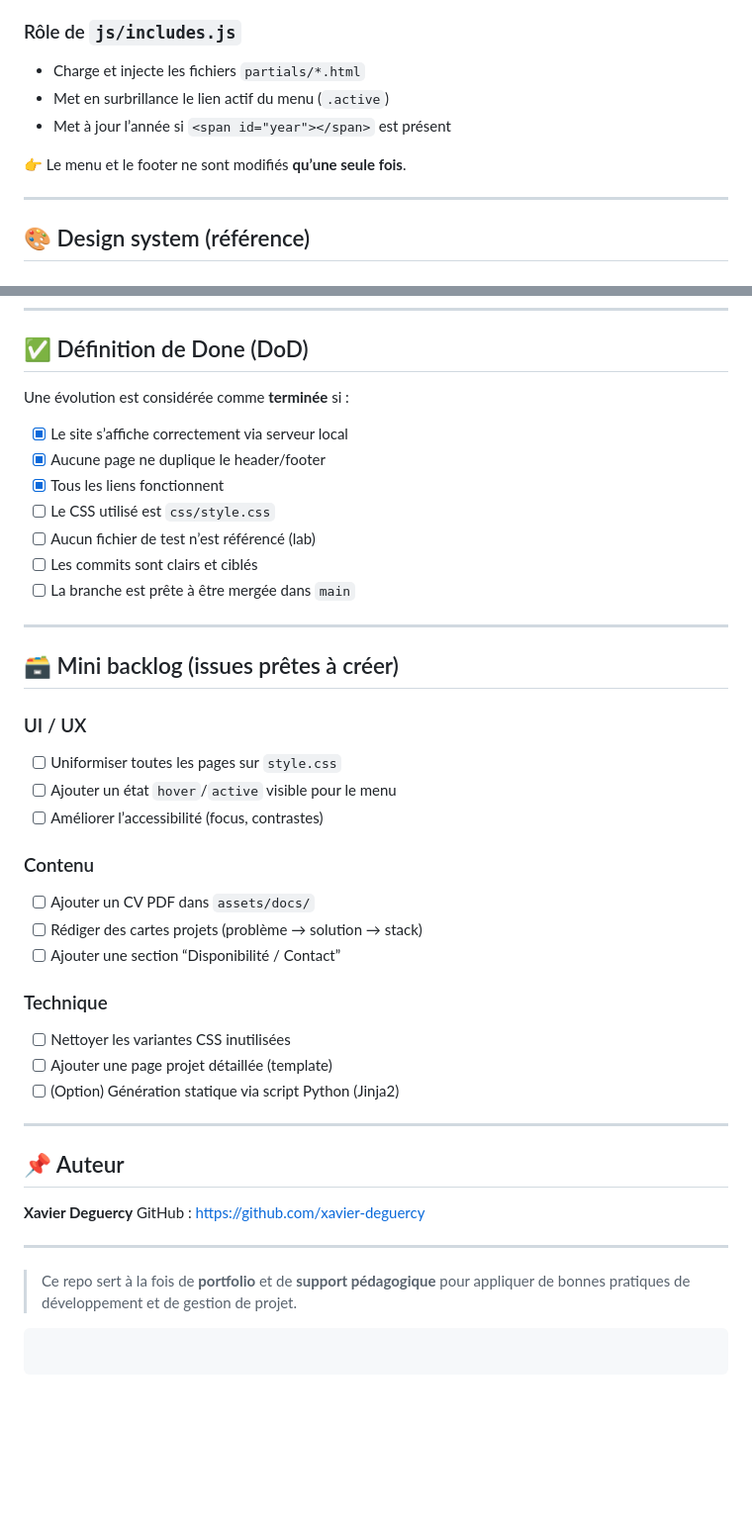
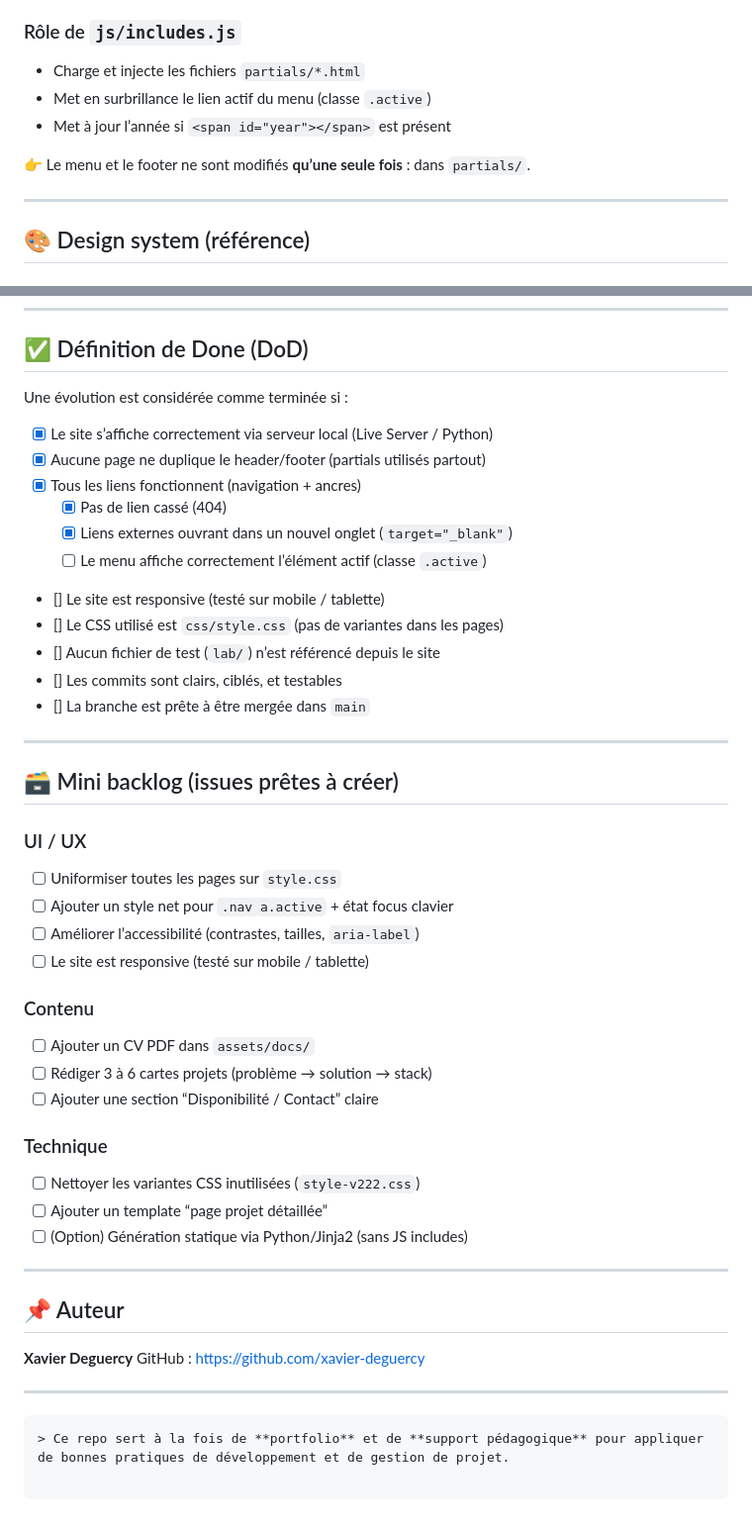
Before and after one commit to xavier-deguercy/site-xav, a Markdown page: README.md, 2 parts joined by grey strips. Shown at 99% size. Drawn GitHub-style; blank space fills up the shorter version.

Commit message:
maj README.md t

````diff
--- a/README.md
+++ b/README.md
@@ -98,10 +112,10 @@ Dans chaque page HTML :
 ### Rôle de `js/includes.js`
 
 * Charge et injecte les fichiers `partials/*.html`
-* Met en surbrillance le lien actif du menu (`.active`)
+* Met en surbrillance le lien actif du menu (classe `.active`)
 * Met à jour l’année si `<span id="year"></span>` est présent
 
-👉 Le menu et le footer ne sont modifiés **qu’une seule fois**.
+👉 Le menu et le footer ne sont modifiés **qu’une seule fois** : dans `partials/`.
 
 ---
 
@@ -203,16 +261,19 @@ git commit -m "refactor: standardise css and use header/footer partials"
 
 ## ✅ Définition de Done (DoD)
 
-Une évolution est considérée comme **terminée** si :
+Une évolution est considérée comme terminée si :
 
-* [x] Le site s’affiche correctement via serveur local
-* [x] Aucune page ne duplique le header/footer
-* [x] Tous les liens fonctionnent
-* [ ] Le CSS utilisé est `css/style.css`
-* [ ] Aucun fichier de test n’est référencé (lab)
-* [ ] Les commits sont clairs et ciblés
-* [ ] La branche est prête à être mergée dans `main`
-
+* [x] Le site s’affiche correctement via serveur local (Live Server / Python)
+* [x] Aucune page ne duplique le header/footer (partials utilisés partout)
+* [x] Tous les liens fonctionnent (navigation + ancres)
+    * [x] Pas de lien cassé (404)
+    * [x] Liens externes ouvrant dans un nouvel onglet (`target="_blank"`)
+    * [ ] Le menu affiche correctement l’élément actif (classe `.active`)
+* [] Le site est responsive (testé sur mobile / tablette)
+* [] Le CSS utilisé est `css/style.css` (pas de variantes dans les pages)
+* [] Aucun fichier de test (`lab/`) n’est référencé depuis le site
+* [] Les commits sont clairs, ciblés, et testables
+* [] La branche est prête à être mergée dans `main`
 ---
 
 ## 🗃️ Mini backlog (issues prêtes à créer)
@@ -220,20 +281,21 @@ Une évolution est considérée comme **terminée** si :
 ### UI / UX
 
 * [ ] Uniformiser toutes les pages sur `style.css`
-* [ ] Ajouter un état `hover`/`active` visible pour le menu
-* [ ] Améliorer l’accessibilité (focus, contrastes)
+* [ ] Ajouter un style net pour `.nav a.active` + état focus clavier
+* [ ] Améliorer l’accessibilité (contrastes, tailles, `aria-label`)
+* [ ] Le site est responsive (testé sur mobile / tablette)
 
 ### Contenu
 
 * [ ] Ajouter un CV PDF dans `assets/docs/`
-* [ ] Rédiger des cartes projets (problème → solution → stack)
-* [ ] Ajouter une section “Disponibilité / Contact”
+* [ ] Rédiger 3 à 6 cartes projets (problème → solution → stack)
+* [ ] Ajouter une section “Disponibilité / Contact” claire
 
 ### Technique
 
-* [ ] Nettoyer les variantes CSS inutilisées
-* [ ] Ajouter une page projet détaillée (template)
-* [ ] (Option) Génération statique via script Python (Jinja2)
+* [ ] Nettoyer les variantes CSS inutilisées (`style-v222.css`)
+* [ ] Ajouter un template “page projet détaillée”
+* [ ] (Option) Génération statique via Python/Jinja2 (sans JS includes)
 
 ---
 
@@ -243,8 +305,7 @@ Une évolution est considérée comme **terminée** si :
 GitHub : [https://github.com/xavier-deguercy](https://github.com/xavier-deguercy)
 
 ---
-
+```md
 > Ce repo sert à la fois de **portfolio** et de **support pédagogique** pour appliquer de bonnes pratiques de développement et de gestion de projet.
 
 ```
-```
````
Also changed, not shown: other parts of README.md (+85 -27 lines).
